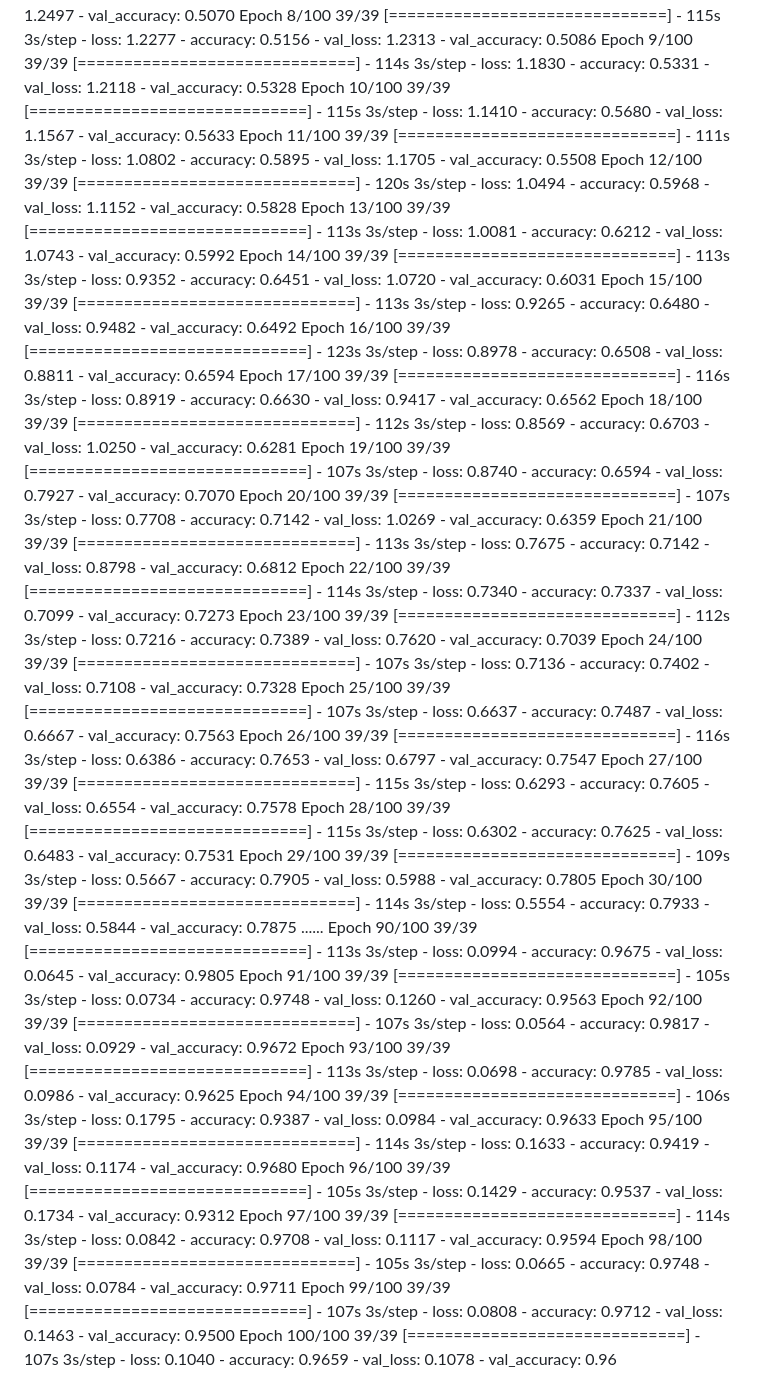
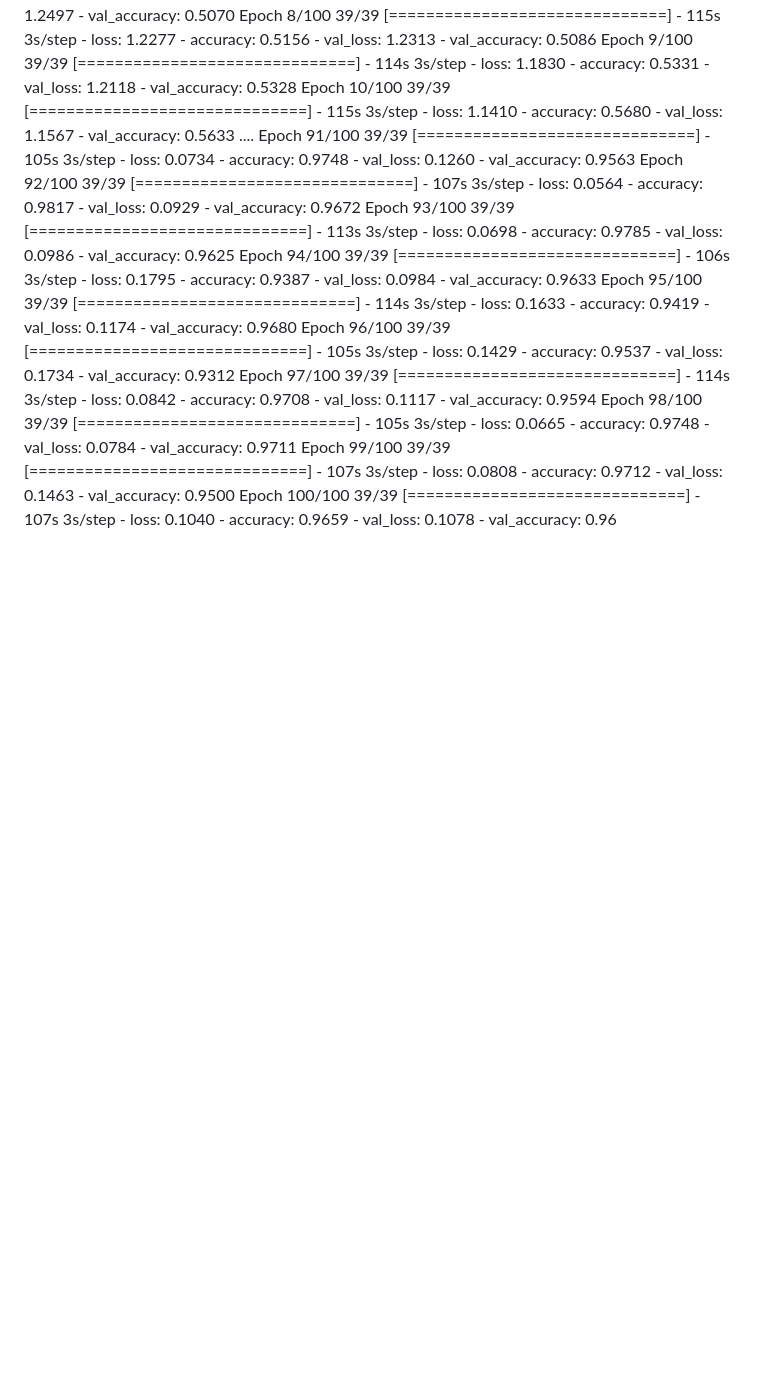
Before and after one commit to BHARATHVAJSARAVANAN/BV-Garbage-Classification, a Markdown page: README.md, the part around one of its changes. Drawn GitHub-style; blank space fills up the shorter version.

```diff
--- a/README.md
+++ b/README.md
@@ -72,49 +72,7 @@ Epoch 9/100
 39/39 [==============================] - 114s 3s/step - loss: 1.1830 - accuracy: 0.5331 - val_loss: 1.2118 - val_accuracy: 0.5328
 Epoch 10/100
 39/39 [==============================] - 115s 3s/step - loss: 1.1410 - accuracy: 0.5680 - val_loss: 1.1567 - val_accuracy: 0.5633
-Epoch 11/100
-39/39 [==============================] - 111s 3s/step - loss: 1.0802 - accuracy: 0.5895 - val_loss: 1.1705 - val_accuracy: 0.5508
-Epoch 12/100
-39/39 [==============================] - 120s 3s/step - loss: 1.0494 - accuracy: 0.5968 - val_loss: 1.1152 - val_accuracy: 0.5828
-Epoch 13/100
-39/39 [==============================] - 113s 3s/step - loss: 1.0081 - accuracy: 0.6212 - val_loss: 1.0743 - val_accuracy: 0.5992
-Epoch 14/100
-39/39 [==============================] - 113s 3s/step - loss: 0.9352 - accuracy: 0.6451 - val_loss: 1.0720 - val_accuracy: 0.6031
-Epoch 15/100
-39/39 [==============================] - 113s 3s/step - loss: 0.9265 - accuracy: 0.6480 - val_loss: 0.9482 - val_accuracy: 0.6492
-Epoch 16/100
-39/39 [==============================] - 123s 3s/step - loss: 0.8978 - accuracy: 0.6508 - val_loss: 0.8811 - val_accuracy: 0.6594
-Epoch 17/100
-39/39 [==============================] - 116s 3s/step - loss: 0.8919 - accuracy: 0.6630 - val_loss: 0.9417 - val_accuracy: 0.6562
-Epoch 18/100
-39/39 [==============================] - 112s 3s/step - loss: 0.8569 - accuracy: 0.6703 - val_loss: 1.0250 - val_accuracy: 0.6281
-Epoch 19/100
-39/39 [==============================] - 107s 3s/step - loss: 0.8740 - accuracy: 0.6594 - val_loss: 0.7927 - val_accuracy: 0.7070
-Epoch 20/100
-39/39 [==============================] - 107s 3s/step - loss: 0.7708 - accuracy: 0.7142 - val_loss: 1.0269 - val_accuracy: 0.6359
-Epoch 21/100
-39/39 [==============================] - 113s 3s/step - loss: 0.7675 - accuracy: 0.7142 - val_loss: 0.8798 - val_accuracy: 0.6812
-Epoch 22/100
-39/39 [==============================] - 114s 3s/step - loss: 0.7340 - accuracy: 0.7337 - val_loss: 0.7099 - val_accuracy: 0.7273
-Epoch 23/100
-39/39 [==============================] - 112s 3s/step - loss: 0.7216 - accuracy: 0.7389 - val_loss: 0.7620 - val_accuracy: 0.7039
-Epoch 24/100
-39/39 [==============================] - 107s 3s/step - loss: 0.7136 - accuracy: 0.7402 - val_loss: 0.7108 - val_accuracy: 0.7328
-Epoch 25/100
-39/39 [==============================] - 107s 3s/step - loss: 0.6637 - accuracy: 0.7487 - val_loss: 0.6667 - val_accuracy: 0.7563
-Epoch 26/100
-39/39 [==============================] - 116s 3s/step - loss: 0.6386 - accuracy: 0.7653 - val_loss: 0.6797 - val_accuracy: 0.7547
-Epoch 27/100
-39/39 [==============================] - 115s 3s/step - loss: 0.6293 - accuracy: 0.7605 - val_loss: 0.6554 - val_accuracy: 0.7578
-Epoch 28/100
-39/39 [==============================] - 115s 3s/step - loss: 0.6302 - accuracy: 0.7625 - val_loss: 0.6483 - val_accuracy: 0.7531
-Epoch 29/100
-39/39 [==============================] - 109s 3s/step - loss: 0.5667 - accuracy: 0.7905 - val_loss: 0.5988 - val_accuracy: 0.7805
-Epoch 30/100
-39/39 [==============================] - 114s 3s/step - loss: 0.5554 - accuracy: 0.7933 - val_loss: 0.5844 - val_accuracy: 0.7875
-......
-Epoch 90/100
-39/39 [==============================] - 113s 3s/step - loss: 0.0994 - accuracy: 0.9675 - val_loss: 0.0645 - val_accuracy: 0.9805
+....
 Epoch 91/100
 39/39 [==============================] - 105s 3s/step - loss: 0.0734 - accuracy: 0.9748 - val_loss: 0.1260 - val_accuracy: 0.9563
 Epoch 92/100
```
Also changed, not shown: other parts of README.md (+20 -0 lines).
